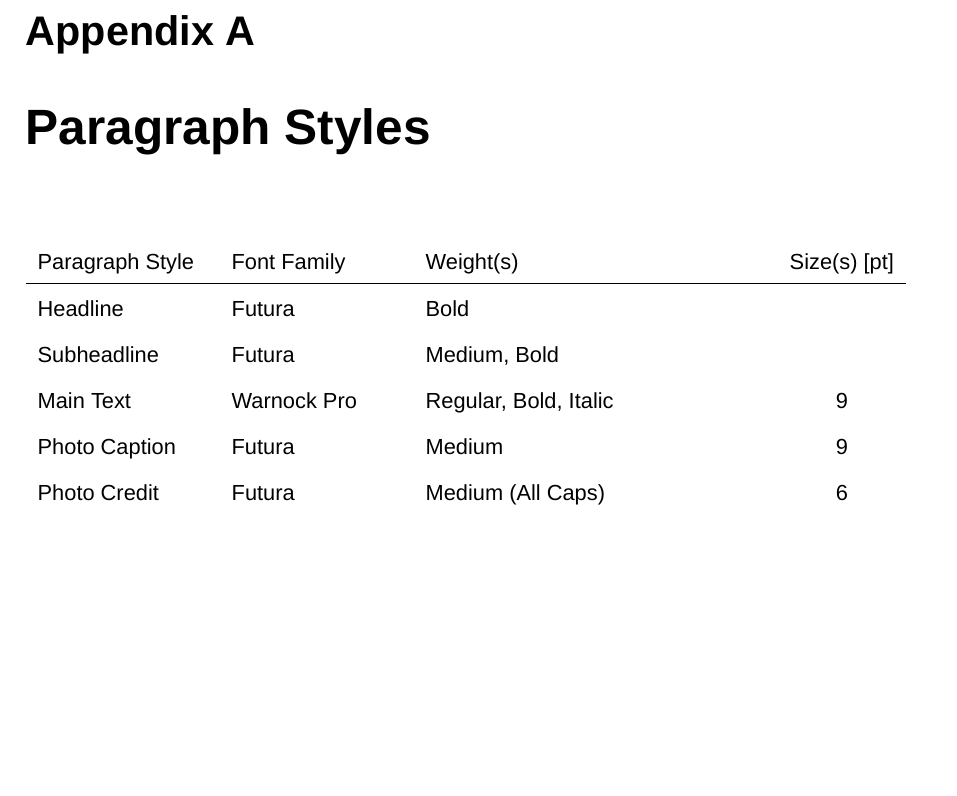
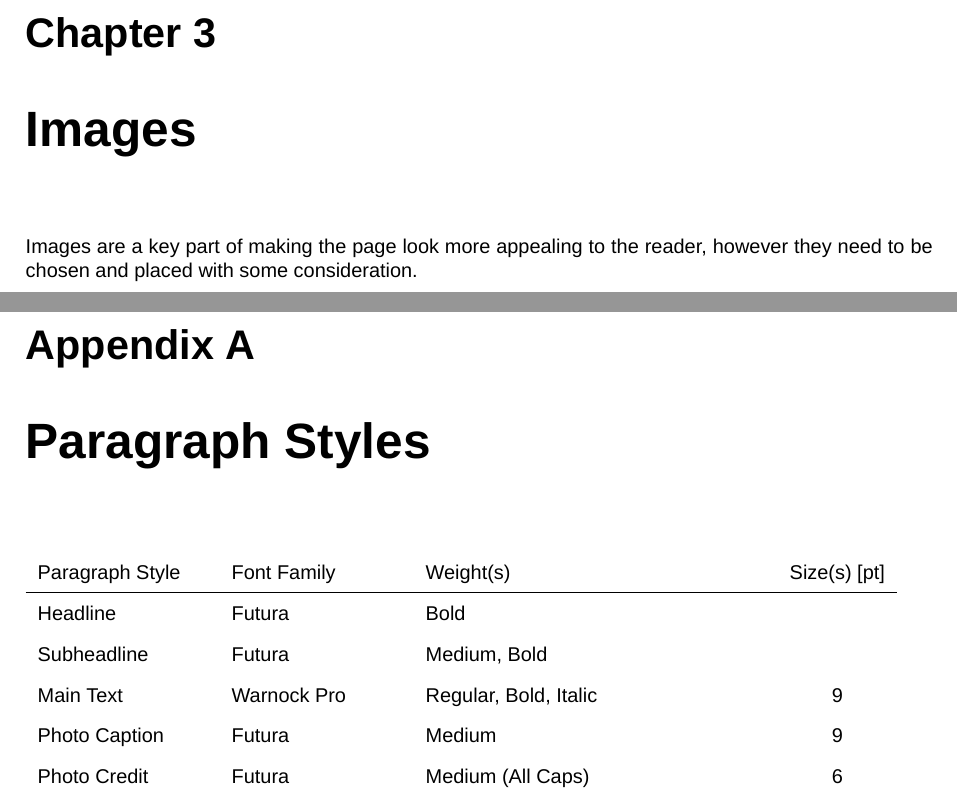
Before and after one commit to entrepreneurj/FelixDesignGuide, a LaTeX document (FelixDesignGuide.tex, which reads sections/images.tex): part of page 5 of 5 before the commit and two parts of pages 5 and 6 of 6 after it, the two joined at a grey line, cut at the place of the change, the shorter picture padded with empty space. Compiled offline with XeLaTeX; a missing font is replaced by an installed copy or a similar font.

Commit message:
started images.tex

```diff
--- a/FelixDesignGuide.tex
+++ b/FelixDesignGuide.tex
@@ -1,6 +1,7 @@
 % !TEX TS-program = xelatex
 
-\documentclass[11pt]{report}
+\documentclass[10pt]{report}
+%\documentclass[9pt]{extreport}
 \usepackage{amssymb}
 \usepackage{fontspec}
 \setmainfont{Arial}
@@ -56,6 +57,7 @@
 
 \input{sections/introduction}
 \input{sections/fonts}
+\input{sections/images}
 \appendix
 \input{parastyles}
 
--- /dev/null
+++ b/sections/images.tex
@@ -0,0 +1,3 @@
+\chapter{Images}
+
+Images are a key part of making the page look more appealing to the reader, however they need to be chosen and placed with some consideration.
```
Also changed, not shown: FelixDesignGuide.pdf, 3 other files.
